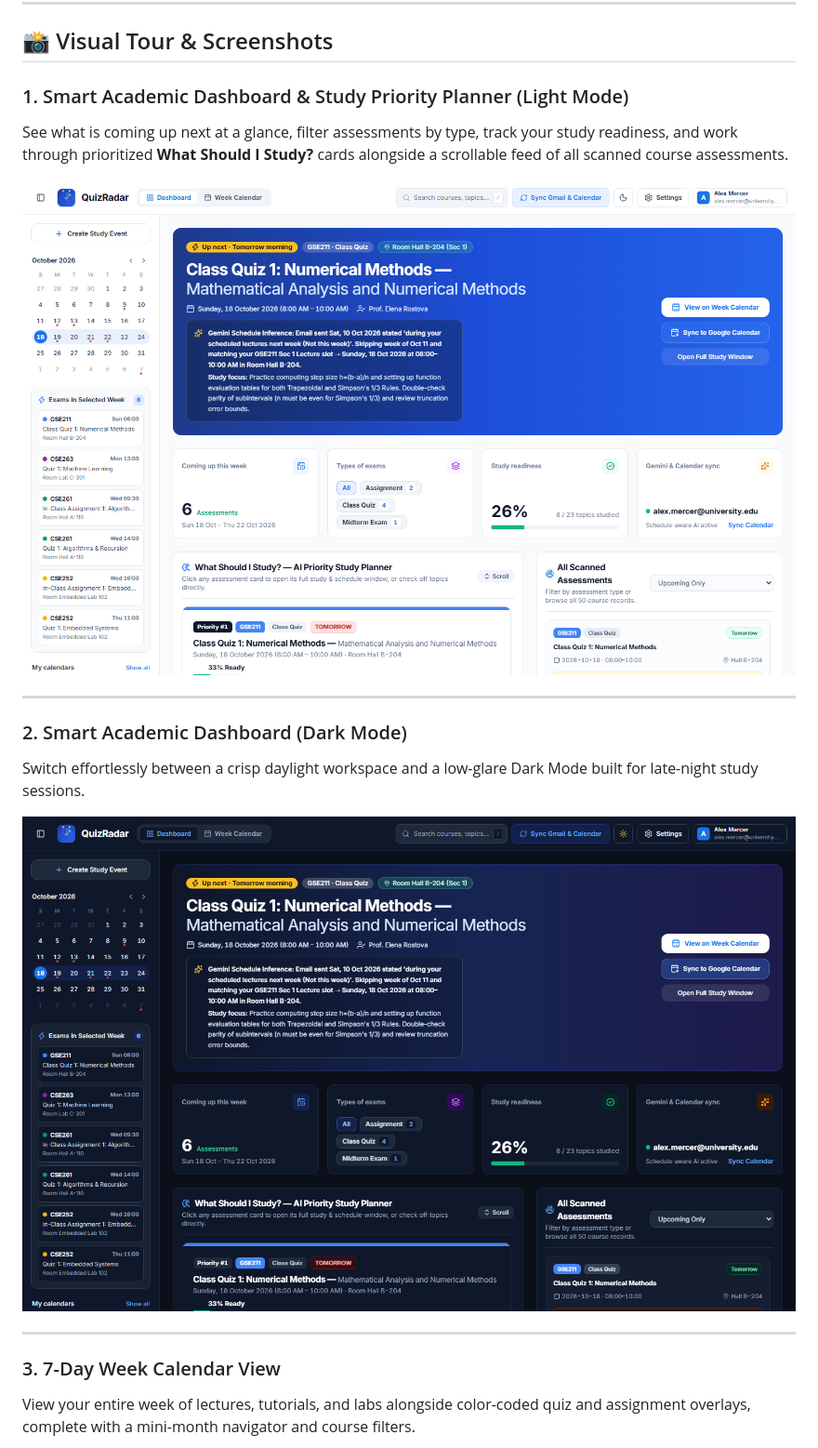
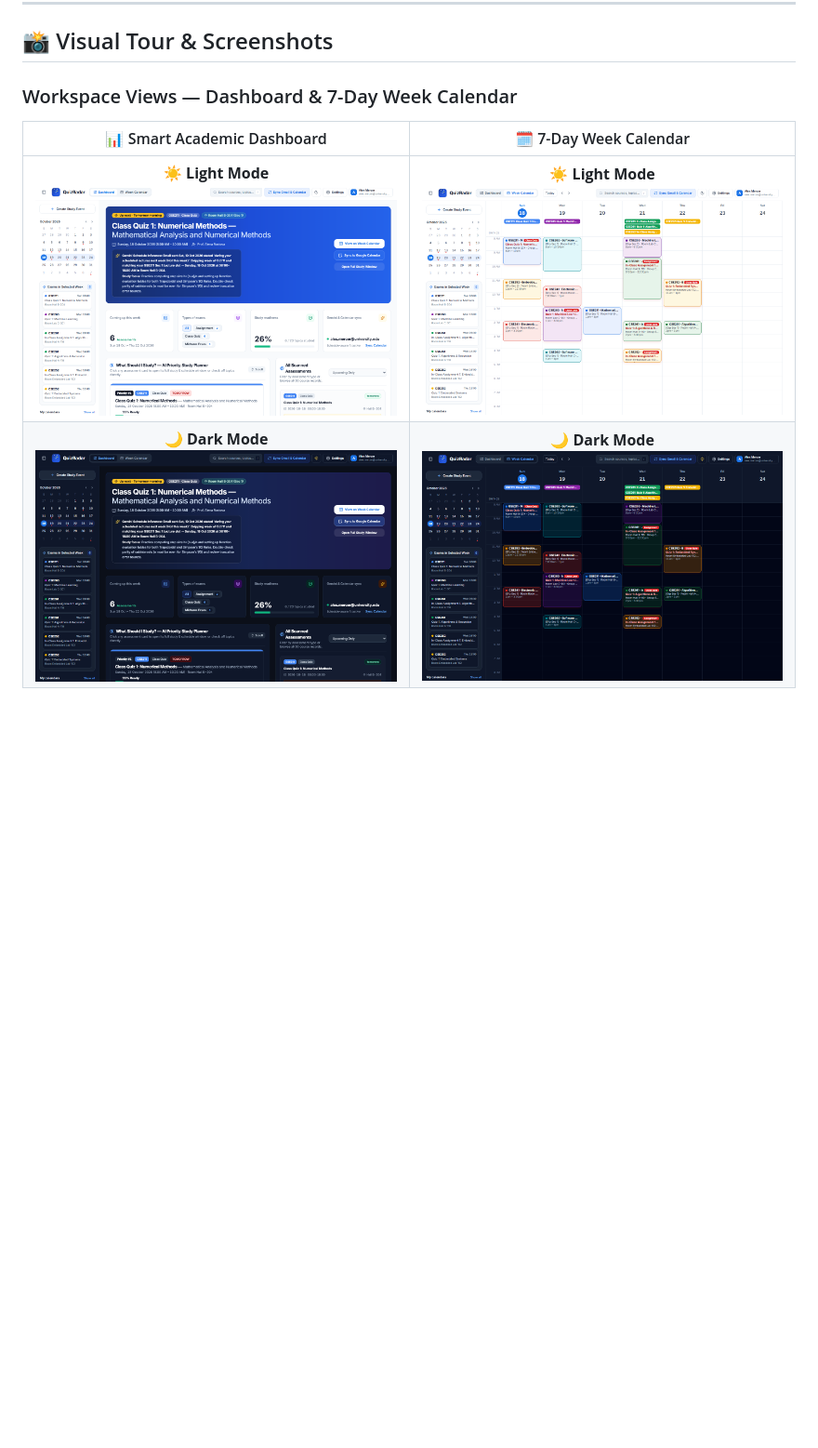
Before and after one commit to TheDragonSoft/QuizRadar, a Markdown page: README.md, the part around one of its changes. Shown at 93% size. Drawn GitHub-style; pictures changed too: docs/screenshots/week-calendar-dark.png (added); blank space fills up the shorter version.

Commit message:
Arrange README screenshots into compact side-by-side Light/Dark grids and add Dark Mode screenshots for Calendar, Wizard, and Modal

```diff
--- a/README.md
+++ b/README.md
@@ -42,20 +42,35 @@ Figuring out when that quiz actually happens means checking when the email was s
 
 ## 📸 Visual Tour & Screenshots
 
-### 1. Smart Academic Dashboard & Study Priority Planner (Light Mode)
-See what is coming up next at a glance, filter assessments by type, track your study readiness, and work through prioritized **What Should I Study?** cards alongside a scrollable feed of all scanned course assessments.
+### Workspace Views — Dashboard & 7-Day Week Calendar
+<table>
+  <thead>
+    <tr>
+      <th align="center">📊 Smart Academic Dashboard</th>
+      <th align="center">🗓 7-Day Week Calendar</th>
+    </tr>
+  </thead>
+  <tbody>
+    <tr>
+      <td align="center">
+        <strong>☀️ Light Mode</strong><br />
+        <img src="docs/screenshots/dashboard-light.png" width="420" alt="Smart Academic Dashboard — Light Mode" />
+      </td>
+      <td align="center">
+        <strong>☀️ Light Mode</strong><br />
+        <img src="docs/screenshots/week-calendar.png" width="420" alt="7-Day Week Calendar — Light Mode" />
+      </td>
+    </tr>
+    <tr>
+      <td align="center">
+        <strong>🌙 Dark Mode</strong><br />
+        <img src="docs/screenshots/dashboard-dark.png" width="420" alt="Smart Academic Dashboard — Dark Mode" />
+      </td>
+      <td align="center">
+        <strong>🌙 Dark Mode</strong><br />
+        <img src="docs/screenshots/week-calendar-dark.png" width="420" alt="7-Day Week Calendar — Dark Mode" />
+      </td>
+    </tr>
+  </tbody>
+</table>
 
-![Smart Academic Dashboard — Light Mode](docs/screenshots/dashboard-light.png)
-
----
-
-### 2. Smart Academic Dashboard (Dark Mode)
-Switch effortlessly between a crisp daylight workspace and a low-glare Dark Mode built for late-night study sessions.
-
-![Smart Academic Dashboard — Dark Mode](docs/screenshots/dashboard-dark.png)
-
----
-
-### 3. 7-Day Week Calendar View
-View your entire week of lectures, tutorials, and labs alongside color-coded quiz and assignment overlays, complete with a mini-month navigator and course filters.
-
```
Also changed, not shown: other parts of README.md (+31 -15 lines), docs/screenshots/assessment-modal-dark.png (added), docs/screenshots/onboarding-wizard-dark.png (added), 1 other file.
